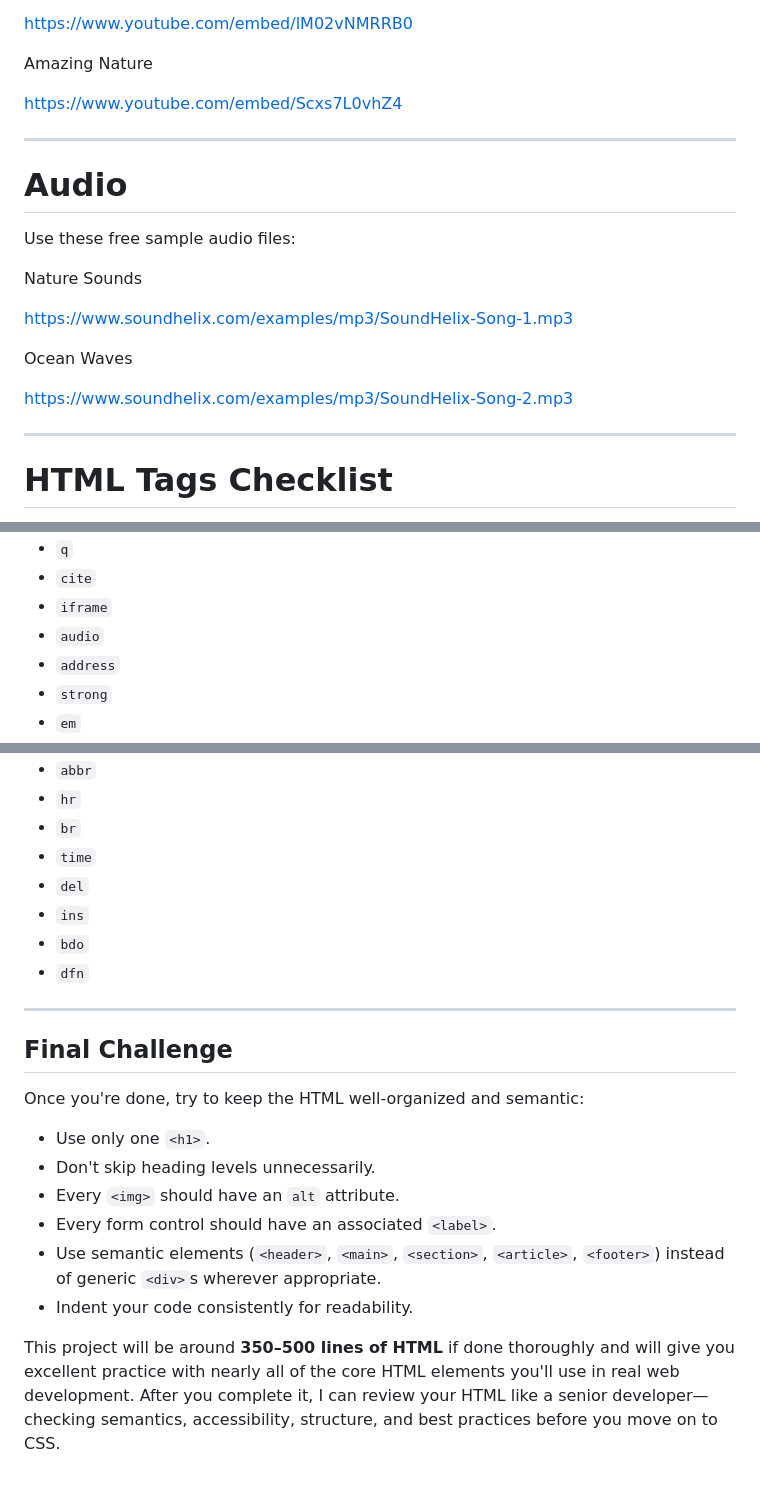
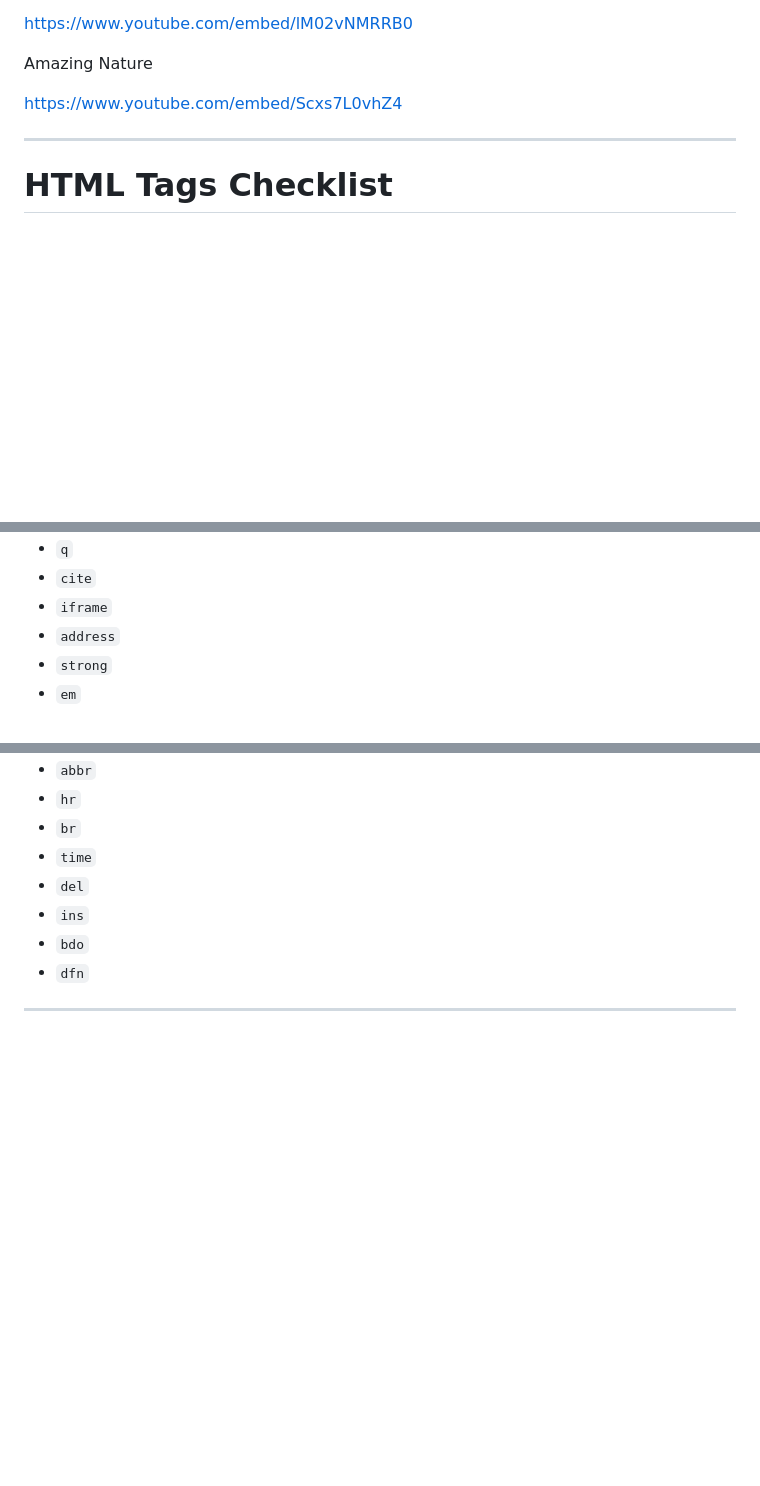
Before and after one commit to RAJ-SUHANDANI/BeginnerToMaster, a Markdown page: README.md, 3 parts joined by grey strips. GitHub-like rendering; blank space fills up the shorter version.

Commit message:
Remove audio examples and final challenge section
Final commit

```diff
--- a/README.md
+++ b/README.md
@@ -395,20 +395,6 @@ Amazing Nature
 
 ---
 
-# Audio
-
-Use these free sample audio files:
-
-Nature Sounds
-
-[https://www.soundhelix.com/examples/mp3/SoundHelix-Song-1.mp3](https://www.soundhelix.com/examples/mp3/SoundHelix-Song-1.mp3)
-
-Ocean Waves
-
-[https://www.soundhelix.com/examples/mp3/SoundHelix-Song-2.mp3](https://www.soundhelix.com/examples/mp3/SoundHelix-Song-2.mp3)
-
----
-
 # HTML Tags Checklist
 
 Try to use all of these:
@@ -458,7 +444,6 @@ Try to use all of these:
 * `q`
 * `cite`
 * `iframe`
-* `audio`
 * `address`
 * `strong`
 * `em`
@@ -481,16 +466,3 @@ Try to use all of these:
 * `dfn`
 
 ---
-
-## Final Challenge
-
-Once you're done, try to keep the HTML well-organized and semantic:
-
-* Use only one `<h1>`.
-* Don't skip heading levels unnecessarily.
-* Every `<img>` should have an `alt` attribute.
-* Every form control should have an associated `<label>`.
-* Use semantic elements (`<header>`, `<main>`, `<section>`, `<article>`, `<footer>`) instead of generic `<div>`s wherever appropriate.
-* Indent your code consistently for readability.
-
-This project will be around **350–500 lines of HTML** if done thoroughly and will give you excellent practice with nearly all of the core HTML elements you'll use in real web development. After you complete it, I can review your HTML like a senior developer—checking semantics, accessibility, structure, and best practices before you move on to CSS.
```
